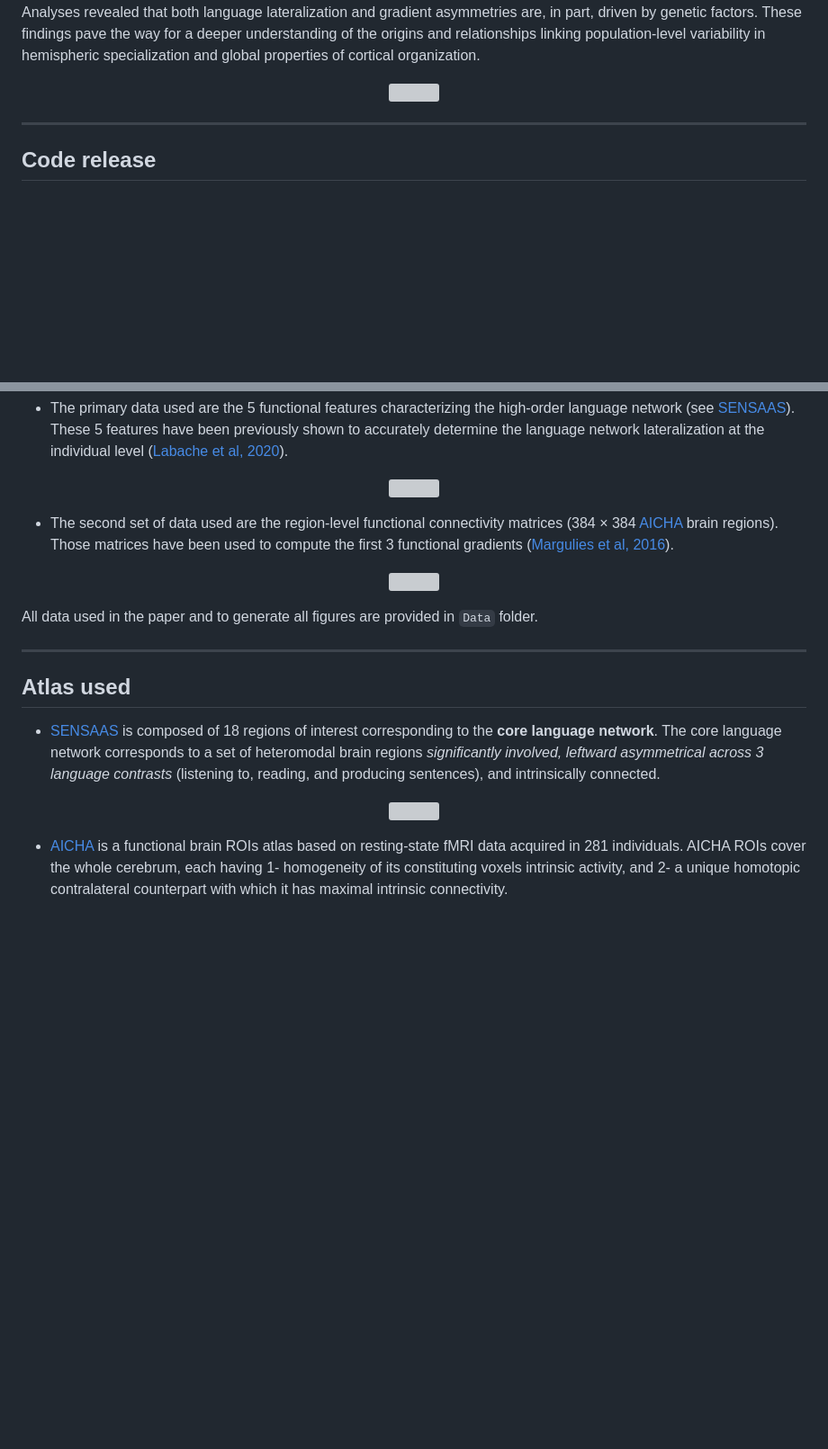
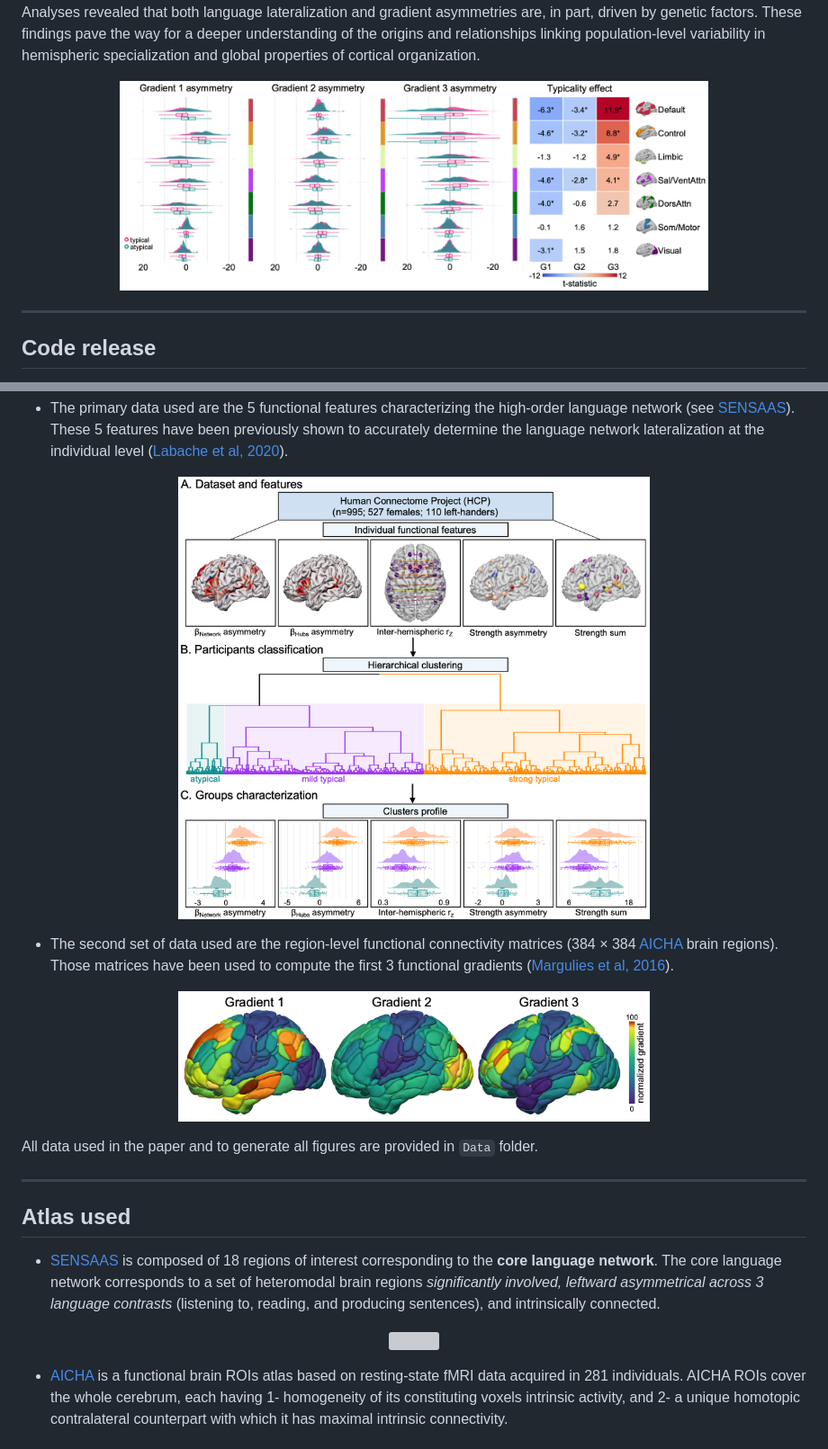
Before and after one commit to loiclabache/Labache_2022_AO, a Markdown page: readme.md, 2 parts joined by grey strips. Shown at 90% size. GitHub-like rendering; blank space fills up the shorter version; grey boxes are pictures that could not be loaded.

```diff
--- a/readme.md
+++ b/readme.md
@@ -33,7 +33,7 @@ hemispheric specialization and global properties of cortical
 organization.
 
 <p align="center">
-<img src="Figures/gradient_effect.png" width="75%" height="75%" />
+<img src="readme_files/gradient_effect.png" width="75%" height="75%" />
 </p>
 
 ------------------------------------------------------------------------
@@ -63,7 +63,7 @@ have this, we are happy to share the processed data used here.
   al, 2020](https://doi.org/10.7554/eLife.58722)).
 
 <p align="center">
-<img src="Figures/method_summary.png" width="60%" height="60%" />
+<img src="readme_files/method_summary.png" width="60%" height="60%" />
 </p>
 
 - The second set of data used are the region-level functional
@@ -74,7 +74,7 @@ have this, we are happy to share the processed data used here.
   2016](https://doi.org/10.1073/pnas.1608282113)).
 
 <p align="center">
-<img src="Figures/gradients_summary.png" width="60%" height="60%" />
+<img src="readme_files/gradients_summary.png" width="60%" height="60%" />
 </p>
 
 All data used in the paper and to generate all figures are provided in
```
Also changed, not shown: other parts of readme.md (+1 -1 lines).
